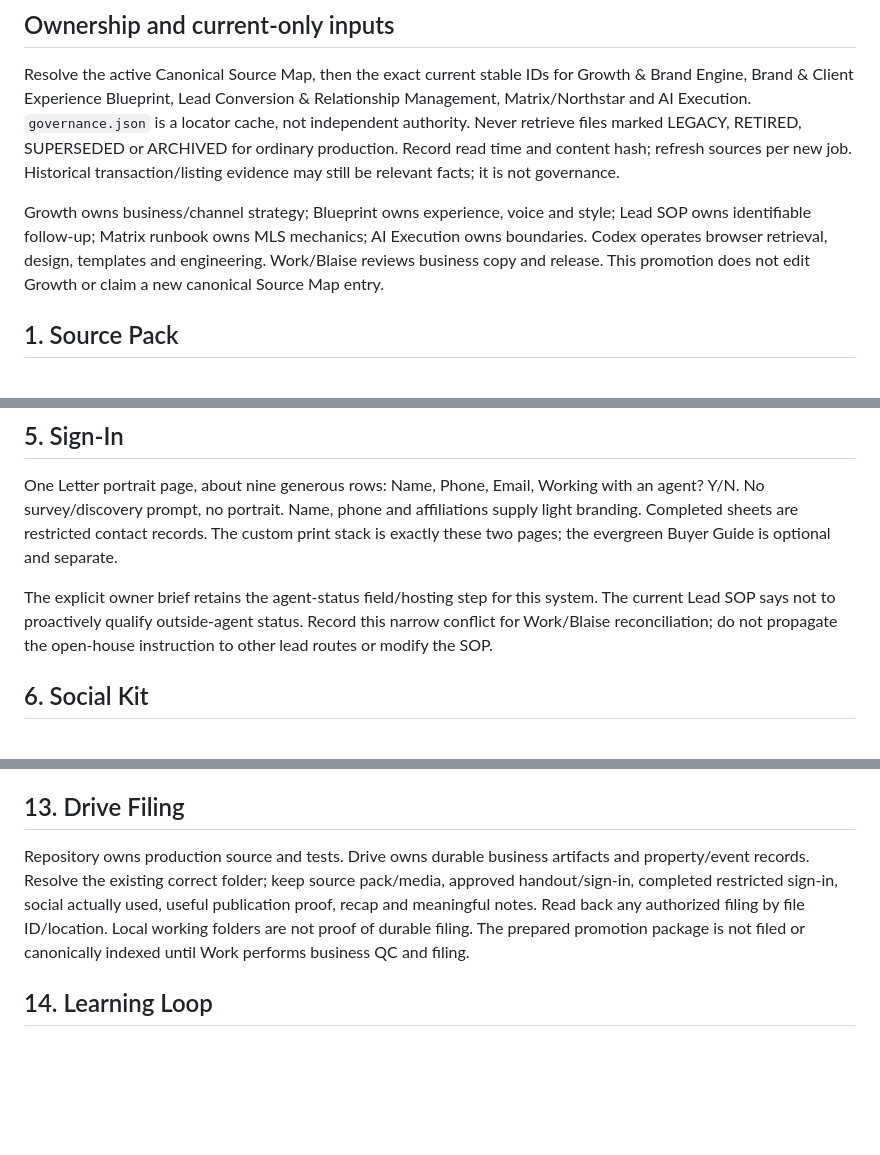
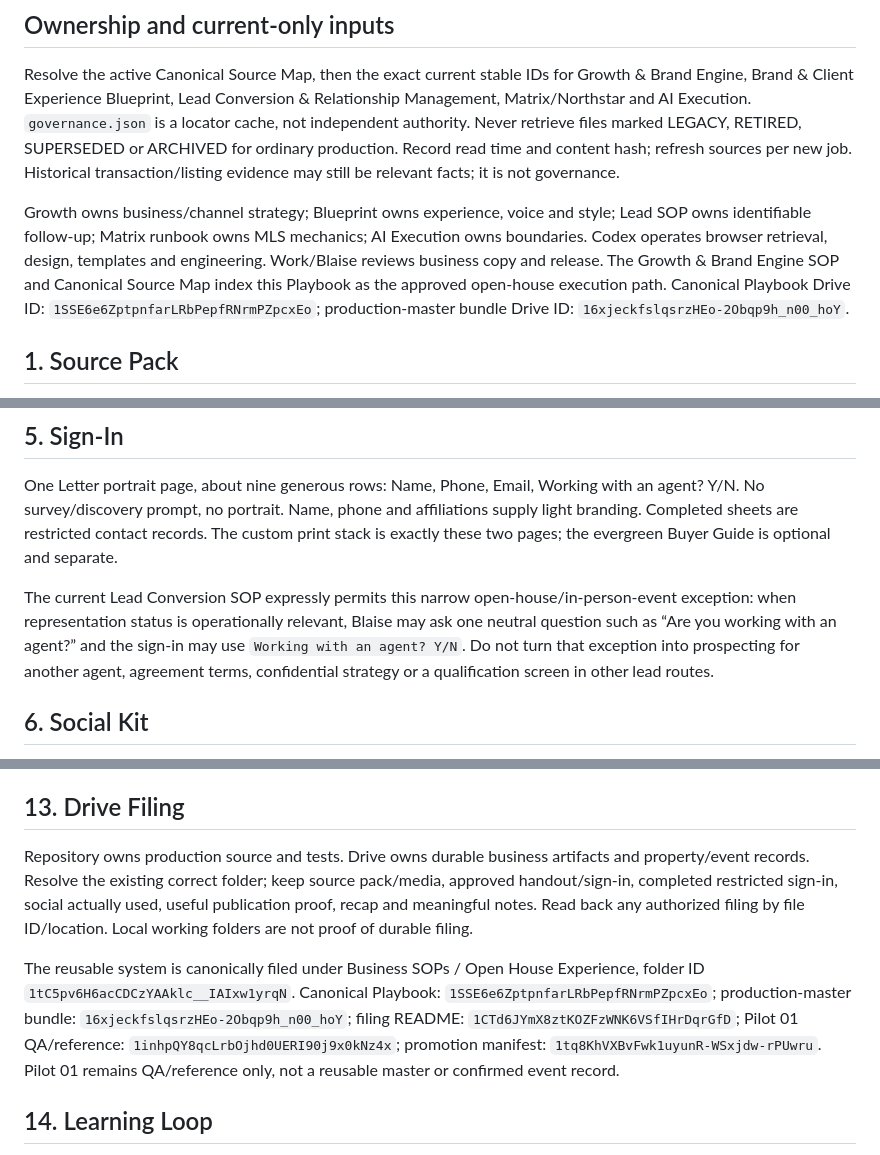
Before and after one commit to blaise-smith-re/blaise-real-estate-os, a Markdown page: production/open-house/OPEN-HOUSE-EXPERIENCE-PLAYBOOK.md, 3 parts joined by grey strips. Rendered like a GitHub page; blank space fills up the shorter version.

Commit message:
Reconcile open-house playbook after canonical promotion

```diff
--- a/production/open-house/OPEN-HOUSE-EXPERIENCE-PLAYBOOK.md
+++ b/production/open-house/OPEN-HOUSE-EXPERIENCE-PLAYBOOK.md
@@ -8,7 +8,7 @@ Open houses have four jobs: professionally support the property/listing; meet ac
 ## Ownership and current-only inputs
 Resolve the active Canonical Source Map, then the exact current stable IDs for Growth & Brand Engine, Brand & Client Experience Blueprint, Lead Conversion & Relationship Management, Matrix/Northstar and AI Execution. `governance.json` is a locator cache, not independent authority. Never retrieve files marked LEGACY, RETIRED, SUPERSEDED or ARCHIVED for ordinary production. Record read time and content hash; refresh sources per new job. Historical transaction/listing evidence may still be relevant facts; it is not governance.
 
-Growth owns business/channel strategy; Blueprint owns experience, voice and style; Lead SOP owns identifiable follow-up; Matrix runbook owns MLS mechanics; AI Execution owns boundaries. Codex operates browser retrieval, design, templates and engineering. Work/Blaise reviews business copy and release. This promotion does not edit Growth or claim a new canonical Source Map entry.
+Growth owns business/channel strategy; Blueprint owns experience, voice and style; Lead SOP owns identifiable follow-up; Matrix runbook owns MLS mechanics; AI Execution owns boundaries. Codex operates browser retrieval, design, templates and engineering. Work/Blaise reviews business copy and release. The Growth & Brand Engine SOP and Canonical Source Map index this Playbook as the approved open-house execution path. Canonical Playbook Drive ID: `1SSE6e6ZptpnfarLRbPepfRNrmPZpcxEo`; production-master bundle Drive ID: `16xjeckfslqsrzHEo-2Obqp9h_n00_hoY`.
 
 ## 1. Source Pack
 Start from address/MLS, listing agent and proposed date/time. Codex resolves the exact authenticated listing and criteria; reads current price, essential specs, HOA/CIC, taxes, district, strongest benefits, updates, useful remarks, access, relevant history and 3–5 active buyer alternatives. Record dates and source links privately. Use the listing's explicit HOA frequency; no HOA is not an unknown amount. Keep alternatives practical, with address, price, beds/baths/sqft, area/distance when observed, and one difference. They support conversion, not an automatic CMA.
@@ -33,7 +33,7 @@ Internal source/confidence labels, verification chatter, disclosure analysis, ri
 ## 5. Sign-In
 One Letter portrait page, about nine generous rows: Name, Phone, Email, Working with an agent? Y/N. No survey/discovery prompt, no portrait. Name, phone and affiliations supply light branding. Completed sheets are restricted contact records. The custom print stack is exactly these two pages; the evergreen Buyer Guide is optional and separate.
 
-The explicit owner brief retains the agent-status field/hosting step for this system. The current Lead SOP says not to proactively qualify outside-agent status. Record this narrow conflict for Work/Blaise reconciliation; do not propagate the open-house instruction to other lead routes or modify the SOP.
+The current Lead Conversion SOP expressly permits this narrow open-house/in-person-event exception: when representation status is operationally relevant, Blaise may ask one neutral question such as “Are you working with an agent?” and the sign-in may use `Working with an agent? Y/N`. Do not turn that exception into prospecting for another agent, agreement terms, confidential strategy or a qualification screen in other lead routes.
 
 ## 6. Social Kit
 Prepare individual feed and Story announcements, feature Story, engagement/poll Story, event reminder, day-of reminder, Reel cover with a 15–25 second shot plan, arrival/selfie prompt, at most two optional during-event ideas, and a post-event relationship angle. Property-first and Blaise-forward pieces serve different jobs. Rotate approved portraits by role, pose, framing, background and recent use. Sign-in/internal documents remain portrait-free. A social board is optional internal QA only.
@@ -60,7 +60,9 @@ Reconcile meaningful visitors as represented buyer, active unrepresented buyer,
 After the real event, draft a short recap: attendance count/method, meaningful reactions, second-look signals, relevant questions, operational issues. Do not invent outcomes or share contact details unnecessarily. Blaise reviews; no automatic send.
 
 ## 13. Drive Filing
-Repository owns production source and tests. Drive owns durable business artifacts and property/event records. Resolve the existing correct folder; keep source pack/media, approved handout/sign-in, completed restricted sign-in, social actually used, useful publication proof, recap and meaningful notes. Read back any authorized filing by file ID/location. Local working folders are not proof of durable filing. The prepared promotion package is not filed or canonically indexed until Work performs business QC and filing.
+Repository owns production source and tests. Drive owns durable business artifacts and property/event records. Resolve the existing correct folder; keep source pack/media, approved handout/sign-in, completed restricted sign-in, social actually used, useful publication proof, recap and meaningful notes. Read back any authorized filing by file ID/location. Local working folders are not proof of durable filing.
+
+The reusable system is canonically filed under Business SOPs / Open House Experience, folder ID `1tC5pv6H6acCDCzYAAklc__IAIxw1yrqN`. Canonical Playbook: `1SSE6e6ZptpnfarLRbPepfRNrmPZpcxEo`; production-master bundle: `16xjeckfslqsrzHEo-2Obqp9h_n00_hoY`; filing README: `1CTd6JYmX8ztKOZFzWNK6VSfIHrDqrGfD`; Pilot 01 QA/reference: `1inhpQY8qcLrbOjhd0UERI90j9x0kNz4x`; promotion manifest: `1tq8KhVXBvFwk1uyunR-WSxjdw-rPUwru`. Pilot 01 remains QA/reference only, not a reusable master or confirmed event record.
 
 ## 14. Learning Loop
 Capture only reusable lessons supported by evidence: sign performance, visitor quality, useful openers, repeated questions, response-driving social, capture friction, buyer/seller/referral outcomes. Improve templates when evidence supports it. No report for ordinary event noise.
```
